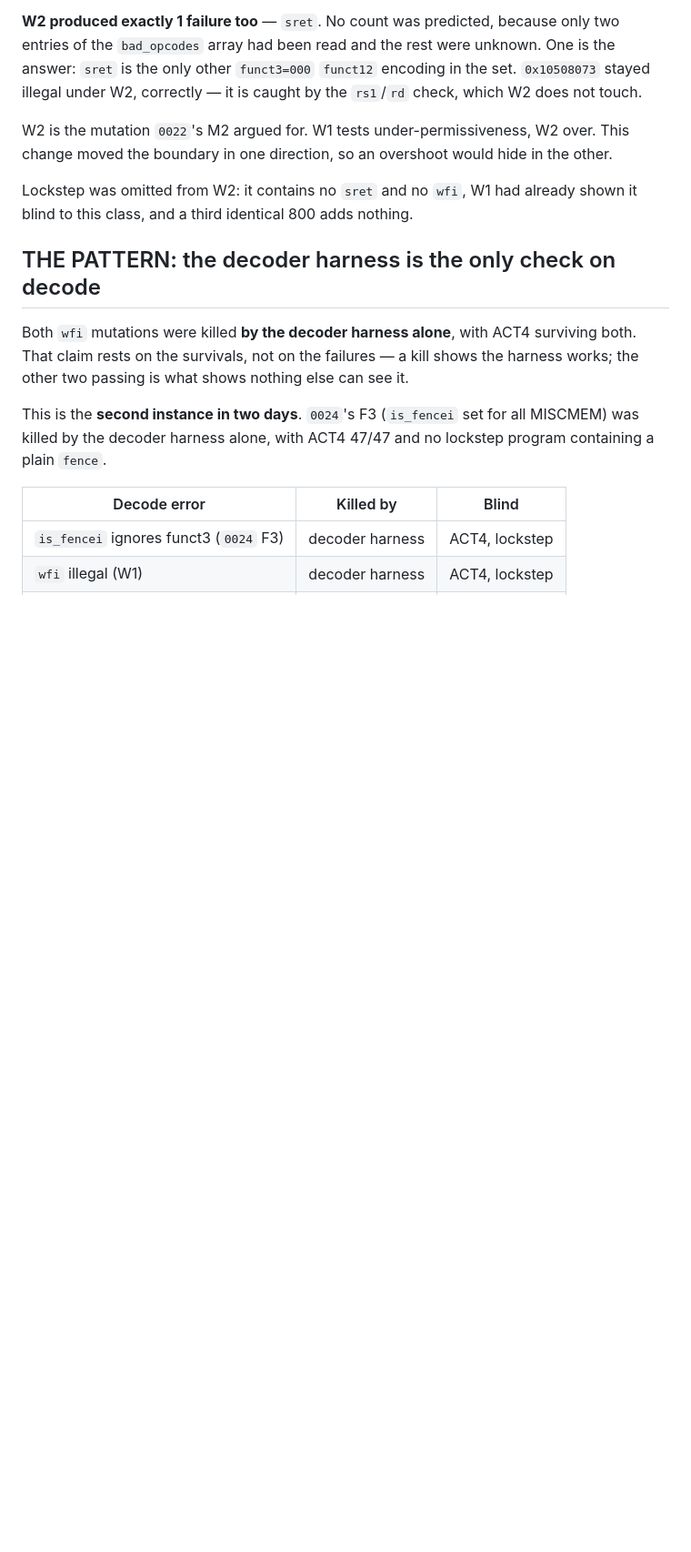
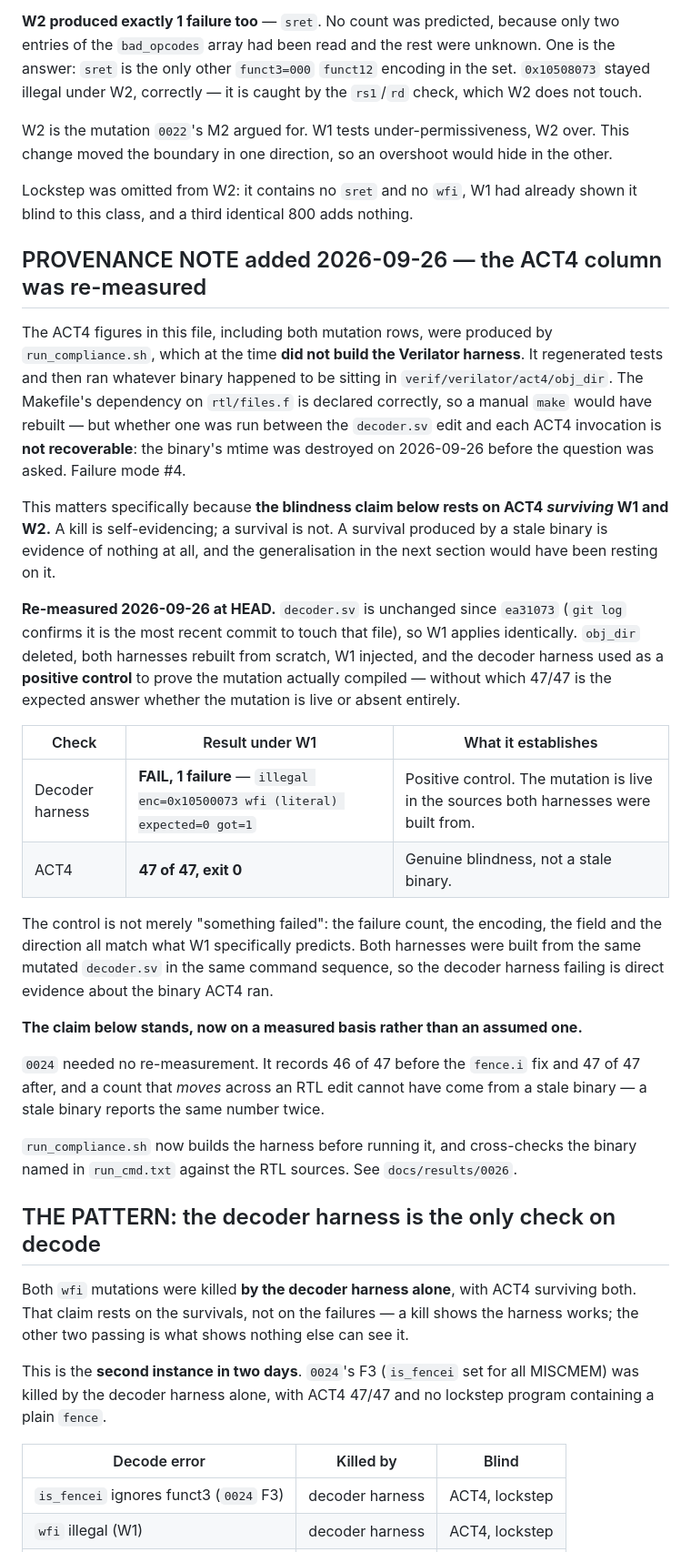
Before and after one commit to DushyantSingh27/rv32-sky, a Markdown page: docs/results/0025-wfi-legal-nop.md, the part around the change. Shown at 91% size. GitHub-like rendering; blank space fills up the shorter version.

Commit message:
docs(results): 0025 provenance note - ACT4 column re-measured on a fresh build
0025's central claim is that an instruction no test program executes is verified
only by the decoder harness. That claim rests on ACT4 *surviving* mutations W1
and W2, and a survival produced by a stale binary is evidence of nothing. The
binary's mtime was destroyed before the question was asked, so what happened at
the time is not recoverable.

Re-measured at HEAD (decoder.sv unchanged since ea31073) with obj_dir deleted,
both harnesses rebuilt from scratch, W1 injected, and the decoder harness as a
positive control proving the mutation compiled:

  decoder harness  FAIL, 1 failure
                   illegal enc=0x10500073 wfi (literal) expected=0 got=1
  ACT4             47 of 47, exit 0

Genuine blindness, not a stale binary. The claim stands, now measured rather
than assumed.

0024 needed no re-measurement: it records 46 of 47 before the fence.i fix and 47
of 47 after, and a count that moves across an RTL edit cannot come from a stale
binary.

PROJECT_INSTRUCTIONS section 5.2 - a note is added, the file is not corrected.

```diff
--- a/docs/results/0025-wfi-legal-nop.md
+++ b/docs/results/0025-wfi-legal-nop.md
@@ -122,6 +122,50 @@ in the other.
 Lockstep was omitted from W2: it contains no `sret` and no `wfi`, W1 had already
 shown it blind to this class, and a third identical 800 adds nothing.
 
+## PROVENANCE NOTE added 2026-09-26 — the ACT4 column was re-measured
+
+The ACT4 figures in this file, including both mutation rows, were produced by
+`run_compliance.sh`, which at the time **did not build the Verilator harness**.
+It regenerated tests and then ran whatever binary happened to be sitting in
+`verif/verilator/act4/obj_dir`. The Makefile's dependency on `rtl/files.f` is
+declared correctly, so a manual `make` would have rebuilt — but whether one was
+run between the `decoder.sv` edit and each ACT4 invocation is **not
+recoverable**: the binary's mtime was destroyed on 2026-09-26 before the
+question was asked. Failure mode #4.
+
+This matters specifically because **the blindness claim below rests on ACT4
+*surviving* W1 and W2.** A kill is self-evidencing; a survival is not. A survival
+produced by a stale binary is evidence of nothing at all, and the generalisation
+in the next section would have been resting on it.
+
+**Re-measured 2026-09-26 at HEAD.** `decoder.sv` is unchanged since `ea31073`
+(`git log` confirms it is the most recent commit to touch that file), so W1
+applies identically. `obj_dir` deleted, both harnesses rebuilt from scratch, W1
+injected, and the decoder harness used as a **positive control** to prove the
+mutation actually compiled — without which 47/47 is the expected answer whether
+the mutation is live or absent entirely.
+
+| Check | Result under W1 | What it establishes |
+|---|---|---|
+| Decoder harness | **FAIL, 1 failure** — `illegal enc=0x10500073 wfi (literal) expected=0 got=1` | Positive control. The mutation is live in the sources both harnesses were built from. |
+| ACT4 | **47 of 47, exit 0** | Genuine blindness, not a stale binary. |
+
+The control is not merely "something failed": the failure count, the encoding,
+the field and the direction all match what W1 specifically predicts. Both
+harnesses were built from the same mutated `decoder.sv` in the same command
+sequence, so the decoder harness failing is direct evidence about the binary
+ACT4 ran.
+
+**The claim below stands, now on a measured basis rather than an assumed one.**
+
+`0024` needed no re-measurement. It records 46 of 47 before the `fence.i` fix and
+47 of 47 after, and a count that *moves* across an RTL edit cannot have come from
+a stale binary — a stale binary reports the same number twice.
+
+`run_compliance.sh` now builds the harness before running it, and cross-checks
+the binary named in `run_cmd.txt` against the RTL sources. See
+`docs/results/0026`.
+
 ## THE PATTERN: the decoder harness is the only check on decode
 
 Both `wfi` mutations were killed **by the decoder harness alone**, with ACT4
```
